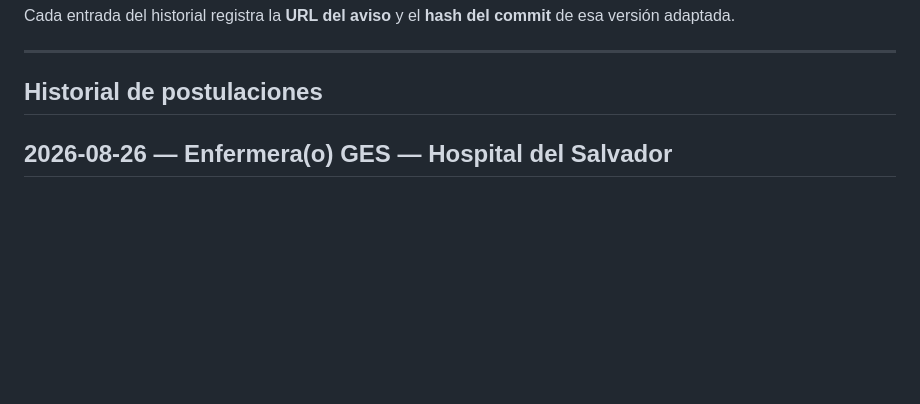
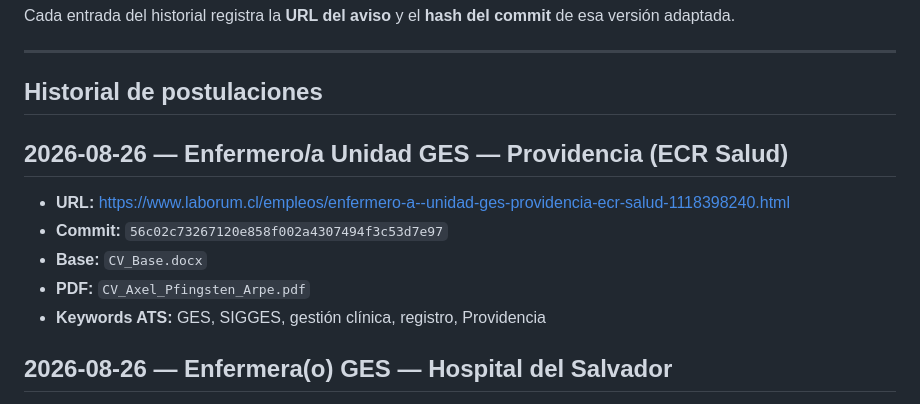
Before and after one commit to guillermoprojaslema/Agarra-la-Pallapp, a Markdown page: README.md, the part around the change. Drawn GitHub-style; blank space fills up the shorter version.

Commit message:
Registrar en README la adaptación OF-20260826-04 (56c02c7).

```diff
--- a/README.md
+++ b/README.md
@@ -18,6 +18,15 @@ Cada entrada del historial registra la **URL del aviso** y el **hash del commit*
 ---
 
 ## Historial de postulaciones
+
+## 2026-08-26 — Enfermero/a Unidad GES — Providencia (ECR Salud)
+
+- **URL:** https://www.laborum.cl/empleos/enfermero-a--unidad-ges-providencia-ecr-salud-1118398240.html
+- **Commit:** `56c02c73267120e858f002a4307494f3c53d7e97`
+- **Base:** `CV_Base.docx`
+- **PDF:** `CV_Axel_Pfingsten_Arpe.pdf`
+- **Keywords ATS:** GES, SIGGES, gestión clínica, registro, Providencia
+
 
 ## 2026-08-26 — Enfermera(o) GES — Hospital del Salvador
 
```
